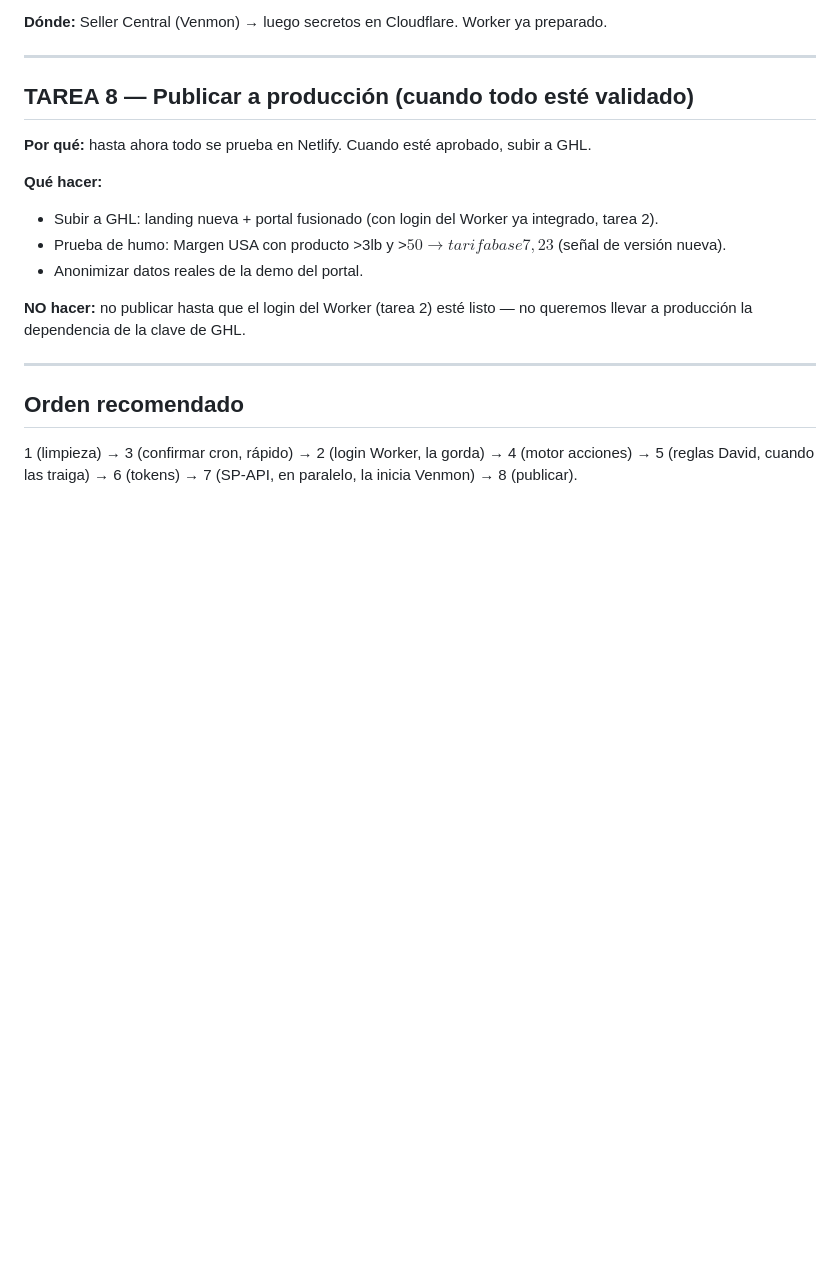
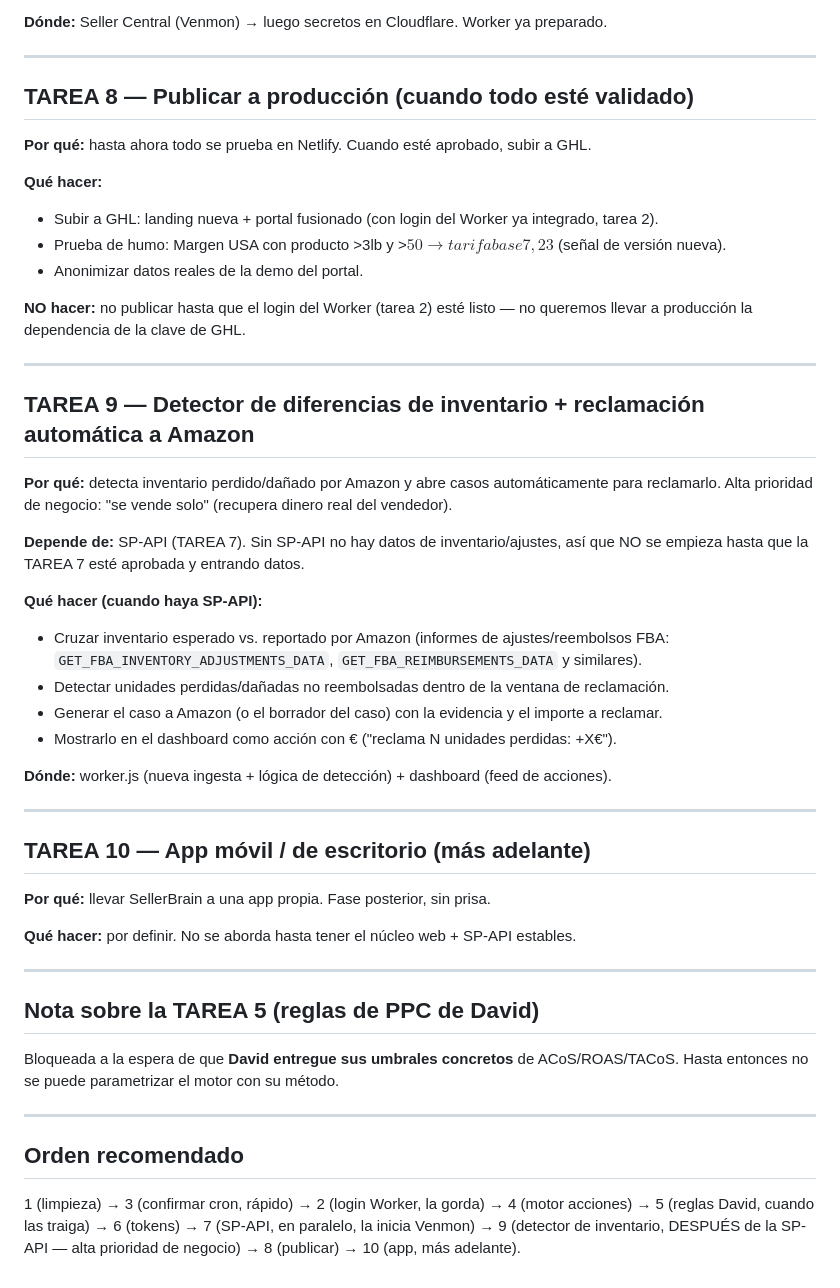
Before and after one commit to infovenmon-dotcom/sellerbrain, a Markdown page: TAREAS.md, the part around the change. GitHub-like rendering; blank space fills up the shorter version.

Commit message:
añade al roadmap: detector de inventario (tras SP-API), app y nota reglas de David

```diff
--- a/TAREAS.md
+++ b/TAREAS.md
@@ -126,7 +126,39 @@ llevar a producción la dependencia de la clave de GHL.
 
 ---
 
+## TAREA 9 — Detector de diferencias de inventario + reclamación automática a Amazon
+**Por qué:** detecta inventario perdido/dañado por Amazon y abre casos automáticamente para
+reclamarlo. Alta prioridad de negocio: "se vende solo" (recupera dinero real del vendedor).
+
+**Depende de:** SP-API (TAREA 7). Sin SP-API no hay datos de inventario/ajustes, así que
+NO se empieza hasta que la TAREA 7 esté aprobada y entrando datos.
+
+**Qué hacer (cuando haya SP-API):**
+- Cruzar inventario esperado vs. reportado por Amazon (informes de ajustes/reembolsos FBA:
+  `GET_FBA_INVENTORY_ADJUSTMENTS_DATA`, `GET_FBA_REIMBURSEMENTS_DATA` y similares).
+- Detectar unidades perdidas/dañadas no reembolsadas dentro de la ventana de reclamación.
+- Generar el caso a Amazon (o el borrador del caso) con la evidencia y el importe a reclamar.
+- Mostrarlo en el dashboard como acción con € ("reclama N unidades perdidas: +X€").
+
+**Dónde:** worker.js (nueva ingesta + lógica de detección) + dashboard (feed de acciones).
+
+---
+
+## TAREA 10 — App móvil / de escritorio (más adelante)
+**Por qué:** llevar SellerBrain a una app propia. Fase posterior, sin prisa.
+
+**Qué hacer:** por definir. No se aborda hasta tener el núcleo web + SP-API estables.
+
+---
+
+## Nota sobre la TAREA 5 (reglas de PPC de David)
+Bloqueada a la espera de que **David entregue sus umbrales concretos** de ACoS/ROAS/TACoS.
+Hasta entonces no se puede parametrizar el motor con su método.
+
+---
+
 ## Orden recomendado
 1 (limpieza) → 3 (confirmar cron, rápido) → 2 (login Worker, la gorda) → 4 (motor acciones)
 → 5 (reglas David, cuando las traiga) → 6 (tokens) → 7 (SP-API, en paralelo, la inicia Venmon)
-→ 8 (publicar).
+→ 9 (detector de inventario, DESPUÉS de la SP-API — alta prioridad de negocio) → 8 (publicar)
+→ 10 (app, más adelante).
```
